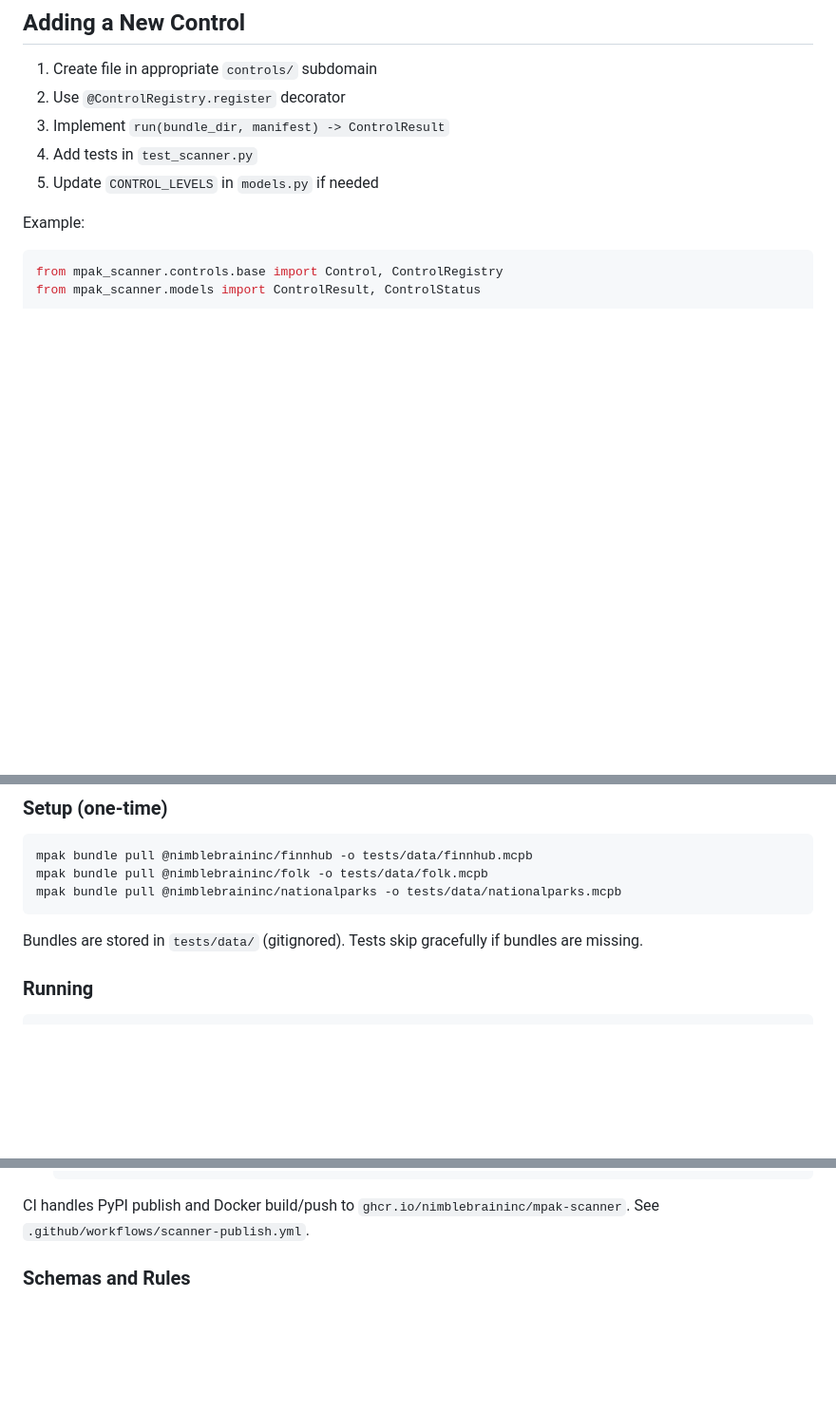
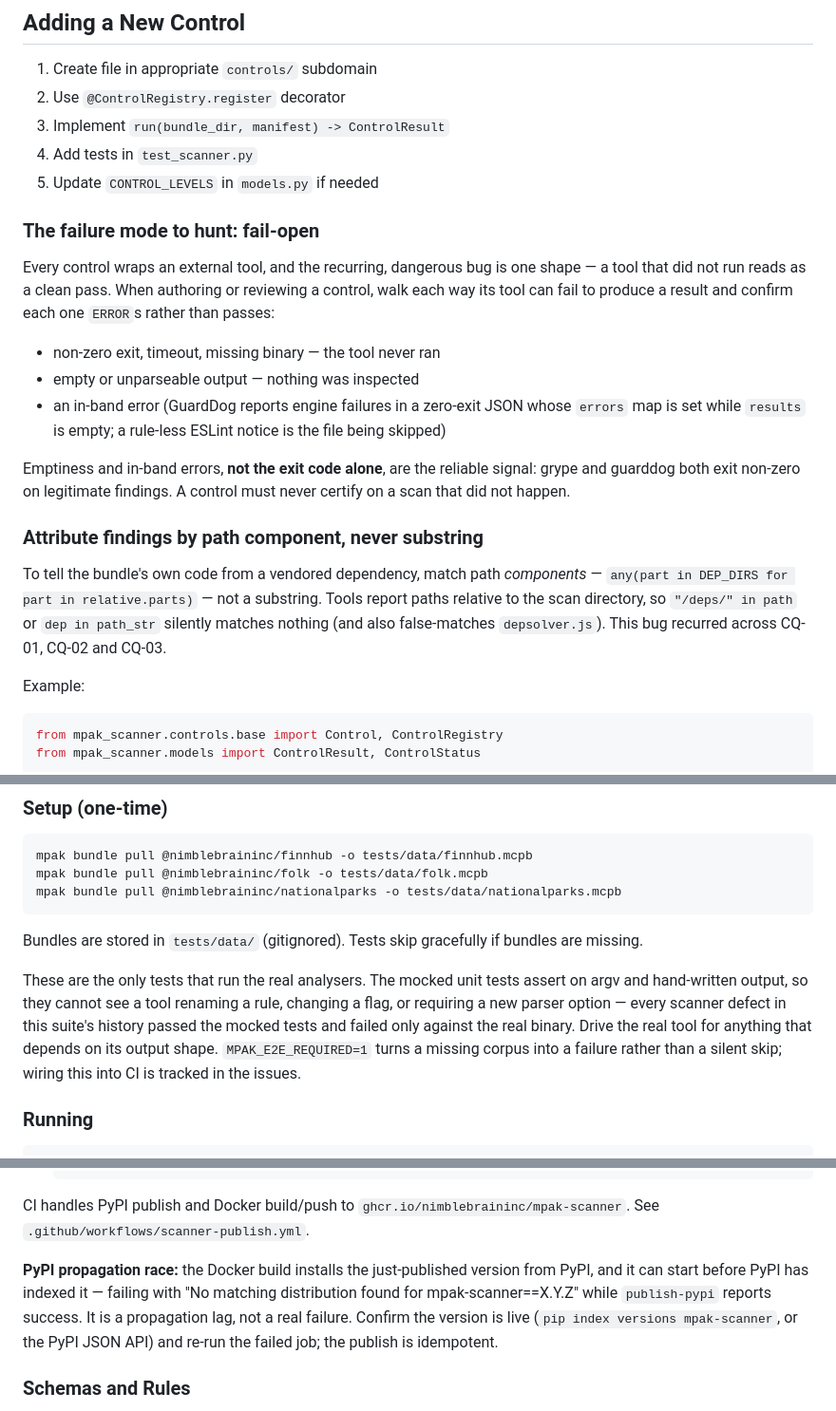
Before and after one commit to NimbleBrainInc/mpak, a Markdown page: apps/scanner/CLAUDE.md, 3 parts joined by grey strips. Shown at 95% size. GitHub-like rendering; blank space fills up the shorter version.

Commit message:
docs(scanner): capture the control-authoring lessons from the fleet-fix work (#144)
A run of scanner fixes surfaced the same failure class repeatedly and a few
release/testing gotchas. Record the durable ones so the next contributor does
not rediscover them:

- The fail-open failure mode to hunt when authoring or reviewing a control: a
  tool that did not run must ERROR, not pass, and emptiness/in-band errors --
  not the exit code -- are the signal.
- Attribute findings to dependencies by path component, never substring; the
  substring form silently matches nothing and recurred across CQ-01/02/03.
- The e2e suite is the only coverage that runs the real analysers; mocked tests
  cannot see a tool's flag or taxonomy change, which is how every defect got in.
- The PyPI-propagation race in the release workflow, and that re-running the
  idempotent publish is the fix.

Co-authored-by: Mathew Goldsborough <1759329+mgoldsborough@users.noreply.github.com>

````diff
--- a/apps/scanner/CLAUDE.md
+++ b/apps/scanner/CLAUDE.md
@@ -82,6 +82,31 @@ tests/
 3. Implement `run(bundle_dir, manifest) -> ControlResult`
 4. Add tests in `test_scanner.py`
 5. Update `CONTROL_LEVELS` in `models.py` if needed
+
+### The failure mode to hunt: fail-open
+
+Every control wraps an external tool, and the recurring, dangerous bug is one
+shape — a tool that did not run reads as a clean pass. When authoring or
+reviewing a control, walk each way its tool can fail to produce a result and
+confirm each one `ERROR`s rather than passes:
+
+- non-zero exit, timeout, missing binary — the tool never ran
+- empty or unparseable output — nothing was inspected
+- an in-band error (GuardDog reports engine failures in a zero-exit JSON whose
+  `errors` map is set while `results` is empty; a rule-less ESLint notice is the
+  file being skipped)
+
+Emptiness and in-band errors, **not the exit code alone**, are the reliable
+signal: grype and guarddog both exit non-zero on legitimate findings. A control
+must never certify on a scan that did not happen.
+
+### Attribute findings by path component, never substring
+
+To tell the bundle's own code from a vendored dependency, match path
+*components* — `any(part in DEP_DIRS for part in relative.parts)` — not a
+substring. Tools report paths relative to the scan directory, so `"/deps/" in
+path` or `dep in path_str` silently matches nothing (and also false-matches
+`depsolver.js`). This bug recurred across CQ-01, CQ-02 and CQ-03.
 
 Example:
 ```python
@@ -187,6 +212,14 @@ mpak bundle pull @nimblebraininc/nationalparks -o tests/data/nationalparks.mcpb
 
 Bundles are stored in `tests/data/` (gitignored). Tests skip gracefully if bundles are missing.
 
+These are the only tests that run the real analysers. The mocked unit tests
+assert on argv and hand-written output, so they cannot see a tool renaming a
+rule, changing a flag, or requiring a new parser option — every scanner defect
+in this suite's history passed the mocked tests and failed only against the
+real binary. Drive the real tool for anything that depends on its output shape.
+`MPAK_E2E_REQUIRED=1` turns a missing corpus into a failure rather than a silent
+skip; wiring this into CI is tracked in the issues.
+
 ### Running
 
 ```bash
@@ -223,6 +256,13 @@ Releases are automated via GitHub Actions and PyPI trusted publishing. Pushing a
    ```
 
 CI handles PyPI publish and Docker build/push to `ghcr.io/nimblebraininc/mpak-scanner`. See `.github/workflows/scanner-publish.yml`.
+
+**PyPI propagation race:** the Docker build installs the just-published version
+from PyPI, and it can start before PyPI has indexed it — failing with "No
+matching distribution found for mpak-scanner==X.Y.Z" while `publish-pypi`
+reports success. It is a propagation lag, not a real failure. Confirm the
+version is live (`pip index versions mpak-scanner`, or the PyPI JSON API) and
+re-run the failed job; the publish is idempotent.
 
 ### Schemas and Rules
 
````
